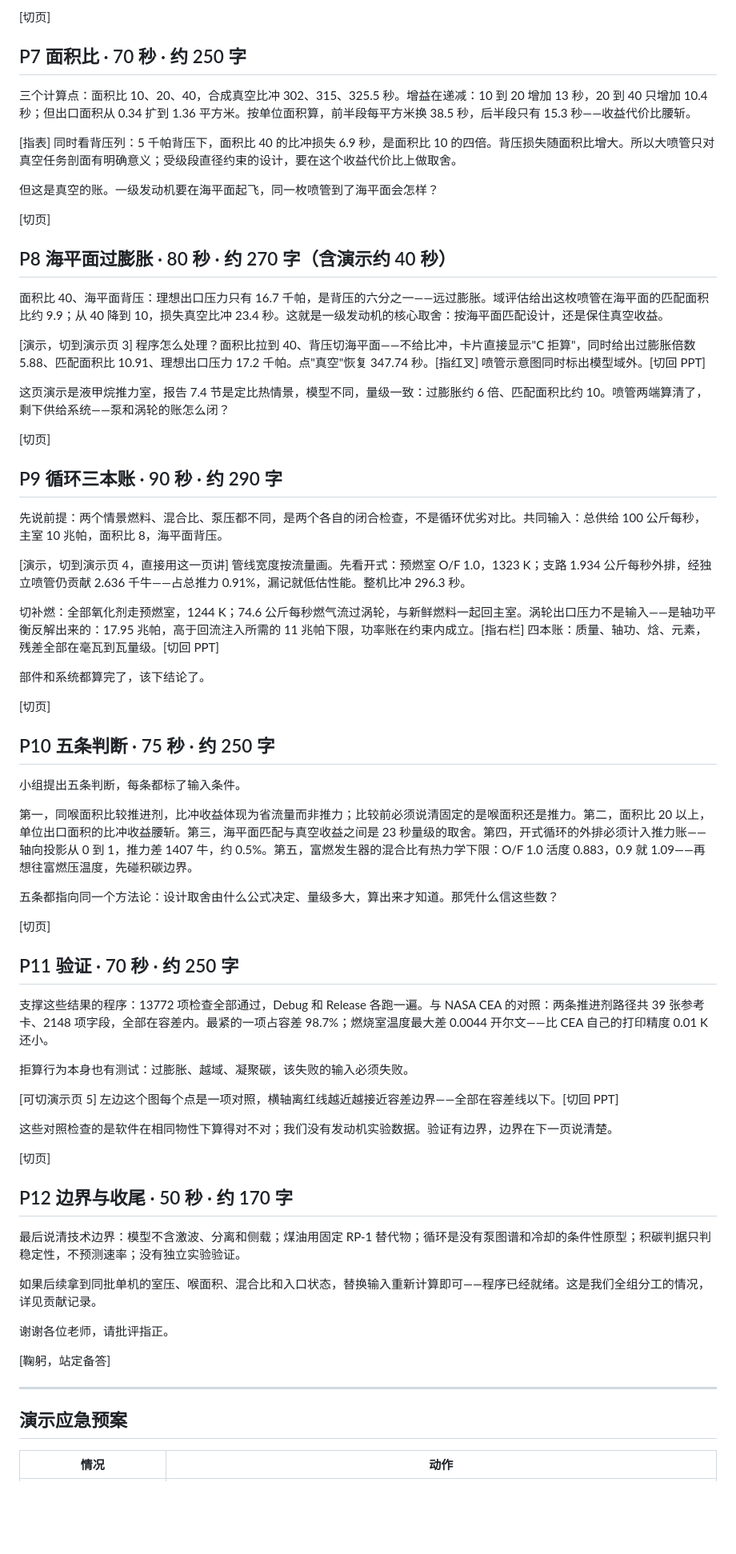
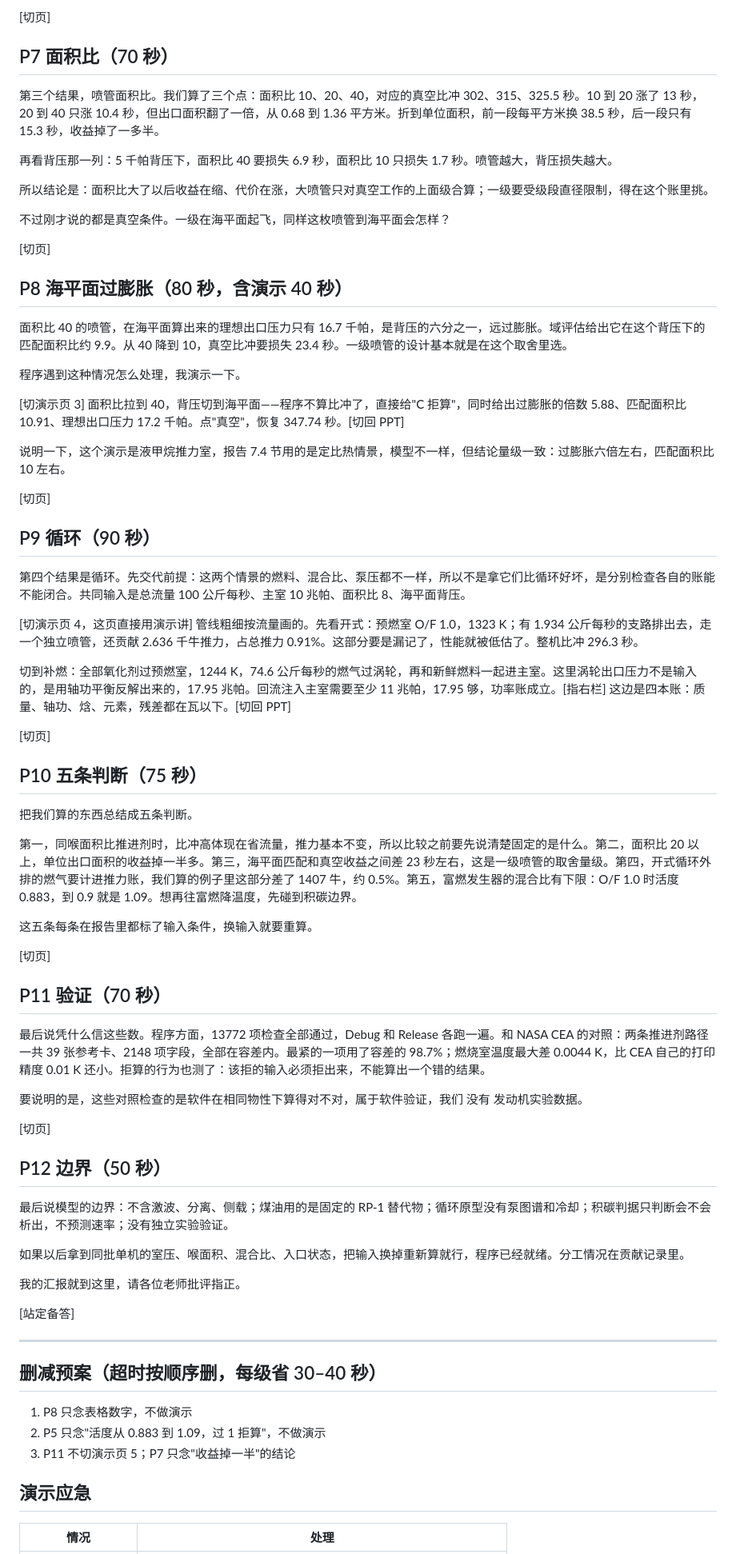
Before and after one commit to 2725238326/rocketperf-course-research, a Markdown page: deliverables/defense-script.md, the part around one of its changes. Shown at 80% size. Rendered like a GitHub page; blank space fills up the shorter version.

```diff
--- a/deliverables/defense-script.md
+++ b/deliverables/defense-script.md
@@ -62,73 +72,77 @@
 
 [切页]
 
-## P7 面积比 · 70 秒 · 约 250 字
+## P7 面积比（70 秒）
 
-三个计算点：面积比 10、20、40，合成真空比冲 302、315、325.5 秒。增益在递减：10 到 20 增加 13 秒，20 到 40 只增加 10.4 秒；但出口面积从 0.34 扩到 1.36 平方米。按单位面积算，前半段每平方米换 38.5 秒，后半段只有 15.3 秒——收益代价比腰斩。
+第三个结果，喷管面积比。我们算了三个点：面积比 10、20、40，对应的真空比冲 302、315、325.5 秒。10 到 20 涨了 13 秒，20 到 40 只涨 10.4 秒，但出口面积翻了一倍，从 0.68 到 1.36 平方米。折到单位面积，前一段每平方米换 38.5 秒，后一段只有 15.3 秒，收益掉了一多半。
 
-[指表] 同时看背压列：5 千帕背压下，面积比 40 的比冲损失 6.9 秒，是面积比 10 的四倍。背压损失随面积比增大。所以大喷管只对真空任务剖面有明确意义；受级段直径约束的设计，要在这个收益代价比上做取舍。
+再看背压那一列：5 千帕背压下，面积比 40 要损失 6.9 秒，面积比 10 只损失 1.7 秒。喷管越大，背压损失越大。
 
-但这是真空的账。一级发动机要在海平面起飞，同一枚喷管到了海平面会怎样？
+所以结论是：面积比大了以后收益在缩、代价在涨，大喷管只对真空工作的上面级合算；一级要受级段直径限制，得在这个账里挑。
+
+不过刚才说的都是真空条件。一级在海平面起飞，同样这枚喷管到海平面会怎样？
 
 [切页]
 
-## P8 海平面过膨胀 · 80 秒 · 约 270 字（含演示约 40 秒）
+## P8 海平面过膨胀（80 秒，含演示 40 秒）
 
-面积比 40、海平面背压：理想出口压力只有 16.7 千帕，是背压的六分之一——远过膨胀。域评估给出这枚喷管在海平面的匹配面积比约 9.9；从 40 降到 10，损失真空比冲 23.4 秒。这就是一级发动机的核心取舍：按海平面匹配设计，还是保住真空收益。
+面积比 40 的喷管，在海平面算出来的理想出口压力只有 16.7 千帕，是背压的六分之一，远过膨胀。域评估给出它在这个背压下的匹配面积比约 9.9。从 40 降到 10，真空比冲要损失 23.4 秒。一级喷管的设计基本就是在这个取舍里选。
 
-[演示，切到演示页 3] 程序怎么处理？面积比拉到 40、背压切海平面——不给比冲，卡片直接显示"C 拒算"，同时给出过膨胀倍数 5.88、匹配面积比 10.91、理想出口压力 17.2 千帕。点"真空"恢复 347.74 秒。[指红叉] 喷管示意图同时标出模型域外。[切回 PPT]
+程序遇到这种情况怎么处理，我演示一下。
 
-这页演示是液甲烷推力室，报告 7.4 节是定比热情景，模型不同，量级一致：过膨胀约 6 倍、匹配面积比约 10。喷管两端算清了，剩下供给系统——泵和涡轮的账怎么闭？
+[切演示页 3] 面积比拉到 40，背压切到海平面——程序不算比冲了，直接给"C 拒算"，同时给出过膨胀的倍数 5.88、匹配面积比 10.91、理想出口压力 17.2 千帕。点"真空"，恢复 347.74 秒。[切回 PPT]
+
+说明一下，这个演示是液甲烷推力室，报告 7.4 节用的是定比热情景，模型不一样，但结论量级一致：过膨胀六倍左右，匹配面积比 10 左右。
 
 [切页]
 
-## P9 循环三本账 · 90 秒 · 约 290 字
+## P9 循环（90 秒）
 
-先说前提：两个情景燃料、混合比、泵压都不同，是两个各自的闭合检查，不是循环优劣对比。共同输入：总供给 100 公斤每秒，主室 10 兆帕，面积比 8，海平面背压。
+第四个结果是循环。先交代前提：这两个情景的燃料、混合比、泵压都不一样，所以不是拿它们比循环好坏，是分别检查各自的账能不能闭合。共同输入是总流量 100 公斤每秒、主室 10 兆帕、面积比 8、海平面背压。
 
-[演示，切到演示页 4，直接用这一页讲] 管线宽度按流量画。先看开式：预燃室 O/F 1.0，1323 K；支路 1.934 公斤每秒外排，经独立喷管仍贡献 2.636 千牛——占总推力 0.91%，漏记就低估性能。整机比冲 296.3 秒。
+[切演示页 4，这页直接用演示讲] 管线粗细按流量画的。先看开式：预燃室 O/F 1.0，1323 K；有 1.934 公斤每秒的支路排出去，走一个独立喷管，还贡献 2.636 千牛推力，占总推力 0.91%。这部分要是漏记了，性能就被低估了。整机比冲 296.3 秒。
 
-切补燃：全部氧化剂走预燃室，1244 K；74.6 公斤每秒燃气流过涡轮，与新鲜燃料一起回主室。涡轮出口压力不是输入——是轴功平衡反解出来的：17.95 兆帕，高于回流注入所需的 11 兆帕下限，功率账在约束内成立。[指右栏] 四本账：质量、轴功、焓、元素，残差全部在毫瓦到瓦量级。[切回 PPT]
-
-部件和系统都算完了，该下结论了。
+切到补燃：全部氧化剂过预燃室，1244 K，74.6 公斤每秒的燃气过涡轮，再和新鲜燃料一起进主室。这里涡轮出口压力不是输入的，是用轴功平衡反解出来的，17.95 兆帕。回流注入主室需要至少 11 兆帕，17.95 够，功率账成立。[指右栏] 这边是四本账：质量、轴功、焓、元素，残差都在瓦以下。[切回 PPT]
 
 [切页]
 
-## P10 五条判断 · 75 秒 · 约 250 字
+## P10 五条判断（75 秒）
 
-小组提出五条判断，每条都标了输入条件。
+把我们算的东西总结成五条判断。
 
-第一，同喉面积比较推进剂，比冲收益体现为省流量而非推力；比较前必须说清固定的是喉面积还是推力。第二，面积比 20 以上，单位出口面积的比冲收益腰斩。第三，海平面匹配与真空收益之间是 23 秒量级的取舍。第四，开式循环的外排必须计入推力账——轴向投影从 0 到 1，推力差 1407 牛，约 0.5%。第五，富燃发生器的混合比有热力学下限：O/F 1.0 活度 0.883，0.9 就 1.09——再想往富燃压温度，先碰积碳边界。
+第一，同喉面积比推进剂时，比冲高体现在省流量，推力基本不变，所以比较之前要先说清楚固定的是什么。第二，面积比 20 以上，单位出口面积的收益掉一半多。第三，海平面匹配和真空收益之间差 23 秒左右，这是一级喷管的取舍量级。第四，开式循环外排的燃气要计进推力账，我们算的例子里这部分差了 1407 牛，约 0.5%。第五，富燃发生器的混合比有下限：O/F 1.0 时活度 0.883，到 0.9 就是 1.09。想再往富燃降温度，先碰到积碳边界。
 
-五条都指向同一个方法论：设计取舍由什么公式决定、量级多大，算出来才知道。那凭什么信这些数？
+这五条每条在报告里都标了输入条件，换输入就要重算。
 
 [切页]
 
-## P11 验证 · 70 秒 · 约 250 字
+## P11 验证（70 秒）
 
-支撑这些结果的程序：13772 项检查全部通过，Debug 和 Release 各跑一遍。与 NASA CEA 的对照：两条推进剂路径共 39 张参考卡、2148 项字段，全部在容差内。最紧的一项占容差 98.7%；燃烧室温度最大差 0.0044 开尔文——比 CEA 自己的打印精度 0.01 K 还小。
+最后说凭什么信这些数。程序方面，13772 项检查全部通过，Debug 和 Release 各跑一遍。和 NASA CEA 的对照：两条推进剂路径一共 39 张参考卡、2148 项字段，全部在容差内。最紧的一项用了容差的 98.7%；燃烧室温度最大差 0.0044 K，比 CEA 自己的打印精度 0.01 K 还小。拒算的行为也测了：该拒的输入必须拒出来，不能算出一个错的结果。
 
-拒算行为本身也有测试：过膨胀、越域、凝聚碳，该失败的输入必须失败。
-
-[可切演示页 5] 左边这个图每个点是一项对照，横轴离红线越近越接近容差边界——全部在容差线以下。[切回 PPT]
-
-这些对照检查的是软件在相同物性下算得对不对；我们没有发动机实验数据。验证有边界，边界在下一页说清楚。
+要说明的是，这些对照检查的是软件在相同物性下算得对不对，属于软件验证，我们 没有 发动机实验数据。
 
 [切页]
 
-## P12 边界与收尾 · 50 秒 · 约 170 字
+## P12 边界（50 秒）
 
-最后说清技术边界：模型不含激波、分离和侧载；煤油用固定 RP-1 替代物；循环是没有泵图谱和冷却的条件性原型；积碳判据只判稳定性，不预测速率；没有独立实验验证。
+最后说模型的边界：不含激波、分离、侧载；煤油用的是固定的 RP-1 替代物；循环原型没有泵图谱和冷却；积碳判据只判断会不会析出，不预测速率；没有独立实验验证。
 
-如果后续拿到同批单机的室压、喉面积、混合比和入口状态，替换输入重新计算即可——程序已经就绪。这是我们全组分工的情况，详见贡献记录。
+如果以后拿到同批单机的室压、喉面积、混合比、入口状态，把输入换掉重新算就行，程序已经就绪。分工情况在贡献记录里。
 
-谢谢各位老师，请批评指正。
+我的汇报就到这里，请各位老师批评指正。
 
-[鞠躬，站定备答]
+[站定备答]
 
 ---
 
-## 演示应急预案
+## 删减预案（超时按顺序删，每级省 30–40 秒）
 
-| 情况 | 动作 |
+1. P8 只念表格数字，不做演示
+2. P5 只念"活度从 0.883 到 1.09，过 1 拒算"，不做演示
+3. P11 不切演示页 5；P7 只念"收益掉一半"的结论
+
+## 演示应急
+
+| 情况 | 处理 |
 |---|---|
```
Also changed, not shown: other parts of deliverables/defense-script.md (+55 -58 lines).
